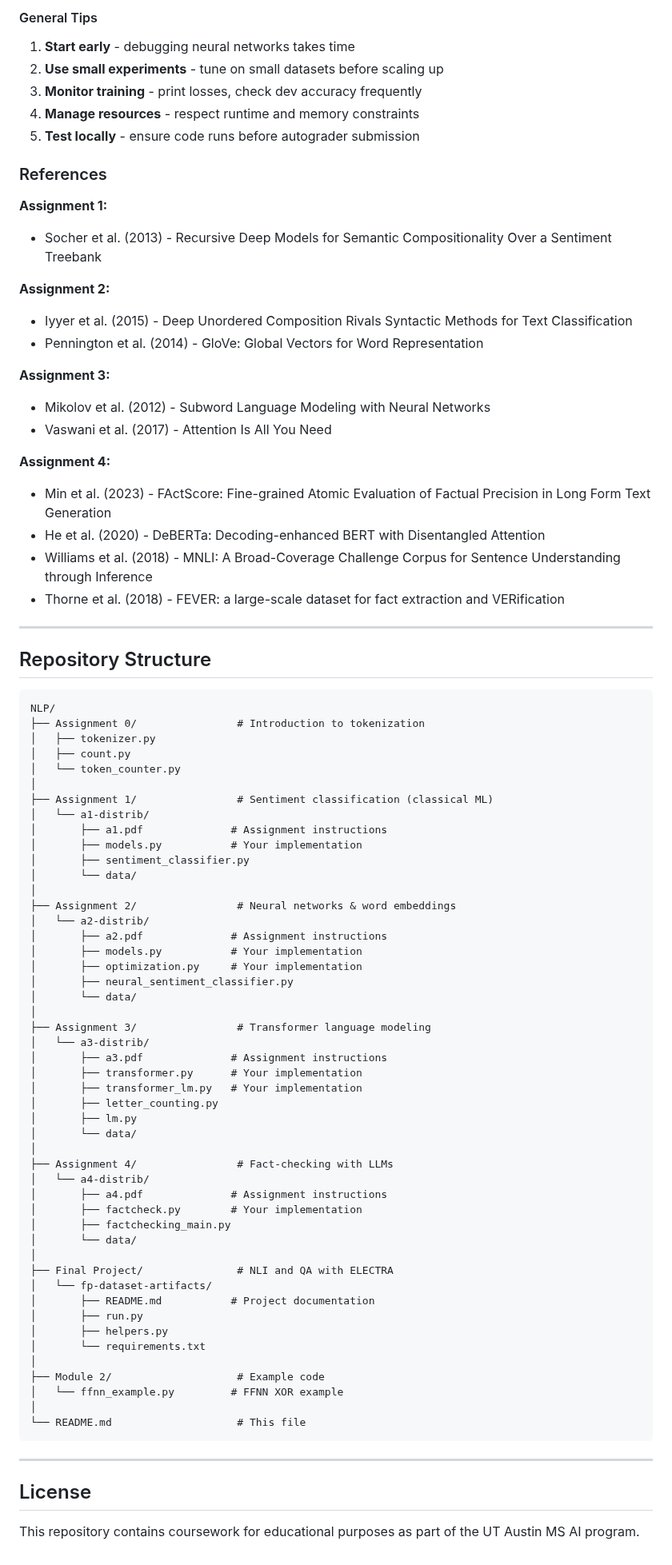
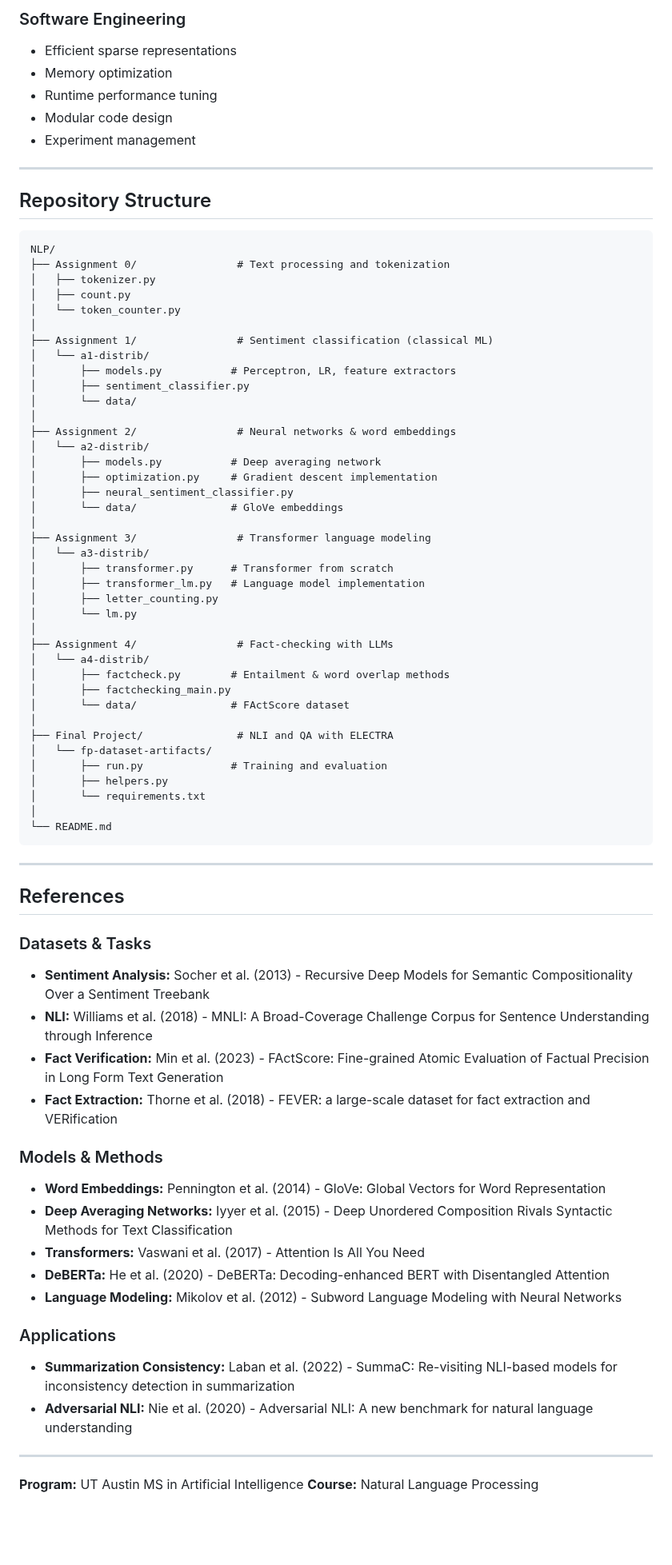
Before and after one commit to ichomchom/Natural-Language-Processing, a Markdown page: README.md, the part around one of its changes. Shown at 80% size. Rendered like a GitHub page; blank space fills up the shorter version.

````diff
--- a/README.md
+++ b/README.md
@@ -413,29 +329,10 @@ python3 run.py --do_eval --task qa --dataset squad --model ./trained_model/ --ou
 
-#### General Tips
-1. **Start early** - debugging neural networks takes time
-2. **Use small experiments** - tune on small datasets before scaling up
-3. **Monitor training** - print losses, check dev accuracy frequently
-4. **Manage resources** - respect runtime and memory constraints
-5. **Test locally** - ensure code runs before autograder submission
-
-### References
-
-**Assignment 1:**
-- Socher et al. (2013) - Recursive Deep Models for Semantic Compositionality Over a Sentiment Treebank
-
-**Assignment 2:**
-- Iyyer et al. (2015) - Deep Unordered Composition Rivals Syntactic Methods for Text Classification
-- Pennington et al. (2014) - GloVe: Global Vectors for Word Representation
-
-**Assignment 3:**
-- Mikolov et al. (2012) - Subword Language Modeling with Neural Networks
-- Vaswani et al. (2017) - Attention Is All You Need
-
-**Assignment 4:**
-- Min et al. (2023) - FActScore: Fine-grained Atomic Evaluation of Factual Precision in Long Form Text Generation
-- He et al. (2020) - DeBERTa: Decoding-enhanced BERT with Disentangled Attention
-- Williams et al. (2018) - MNLI: A Broad-Coverage Challenge Corpus for Sentence Understanding through Inference
-- Thorne et al. (2018) - FEVER: a large-scale dataset for fact extraction and VERification
+### Software Engineering
+- Efficient sparse representations
+- Memory optimization
+- Runtime performance tuning
+- Modular code design
+- Experiment management
 
 ---
 
@@ -443,57 +340,68 @@ python3 run.py --do_eval --task qa --dataset squad --model ./trained_model/ --ou
 
 ```
 NLP/
-├── Assignment 0/                # Introduction to tokenization
+├── Assignment 0/                # Text processing and tokenization
 │   ├── tokenizer.py
 │   ├── count.py
 │   └── token_counter.py
 │
 ├── Assignment 1/                # Sentiment classification (classical ML)
 │   └── a1-distrib/
-│       ├── a1.pdf              # Assignment instructions
-│       ├── models.py           # Your implementation
+│       ├── models.py           # Perceptron, LR, feature extractors
 │       ├── sentiment_classifier.py
 │       └── data/
 │
 ├── Assignment 2/                # Neural networks & word embeddings
 │   └── a2-distrib/
-│       ├── a2.pdf              # Assignment instructions
-│       ├── models.py           # Your implementation
-│       ├── optimization.py     # Your implementation
+│       ├── models.py           # Deep averaging network
+│       ├── optimization.py     # Gradient descent implementation
 │       ├── neural_sentiment_classifier.py
-│       └── data/
+│       └── data/               # GloVe embeddings
 │
 ├── Assignment 3/                # Transformer language modeling
 │   └── a3-distrib/
-│       ├── a3.pdf              # Assignment instructions
-│       ├── transformer.py      # Your implementation
-│       ├── transformer_lm.py   # Your implementation
+│       ├── transformer.py      # Transformer from scratch
+│       ├── transformer_lm.py   # Language model implementation
 │       ├── letter_counting.py
-│       ├── lm.py
-│       └── data/
+│       └── lm.py
 │
 ├── Assignment 4/                # Fact-checking with LLMs
 │   └── a4-distrib/
-│       ├── a4.pdf              # Assignment instructions
-│       ├── factcheck.py        # Your implementation
+│       ├── factcheck.py        # Entailment & word overlap methods
 │       ├── factchecking_main.py
-│       └── data/
+│       └── data/               # FActScore dataset
 │
 ├── Final Project/               # NLI and QA with ELECTRA
 │   └── fp-dataset-artifacts/
-│       ├── README.md           # Project documentation
-│       ├── run.py
+│       ├── run.py              # Training and evaluation
 │       ├── helpers.py
 │       └── requirements.txt
 │
-├── Module 2/                    # Example code
-│   └── ffnn_example.py         # FFNN XOR example
-│
-└── README.md                    # This file
+└── README.md
 ```
 
 ---
 
-## License
+## References
 
-This repository contains coursework for educational purposes as part of the UT Austin MS AI program.
+### Datasets & Tasks
+- **Sentiment Analysis:** Socher et al. (2013) - Recursive Deep Models for Semantic Compositionality Over a Sentiment Treebank
+- **NLI:** Williams et al. (2018) - MNLI: A Broad-Coverage Challenge Corpus for Sentence Understanding through Inference
+- **Fact Verification:** Min et al. (2023) - FActScore: Fine-grained Atomic Evaluation of Factual Precision in Long Form Text Generation
+- **Fact Extraction:** Thorne et al. (2018) - FEVER: a large-scale dataset for fact extraction and VERification
+
+### Models & Methods
+- **Word Embeddings:** Pennington et al. (2014) - GloVe: Global Vectors for Word Representation
+- **Deep Averaging Networks:** Iyyer et al. (2015) - Deep Unordered Composition Rivals Syntactic Methods for Text Classification
+- **Transformers:** Vaswani et al. (2017) - Attention Is All You Need
+- **DeBERTa:** He et al. (2020) - DeBERTa: Decoding-enhanced BERT with Disentangled Attention
+- **Language Modeling:** Mikolov et al. (2012) - Subword Language Modeling with Neural Networks
+
+### Applications
+- **Summarization Consistency:** Laban et al. (2022) - SummaC: Re-visiting NLI-based models for inconsistency detection in summarization
+- **Adversarial NLI:** Nie et al. (2020) - Adversarial NLI: A new benchmark for natural language understanding
+
+---
+
+**Program:** UT Austin MS in Artificial Intelligence
+**Course:** Natural Language Processing
````
Also changed, not shown: other parts of README.md (+226 -310 lines).
